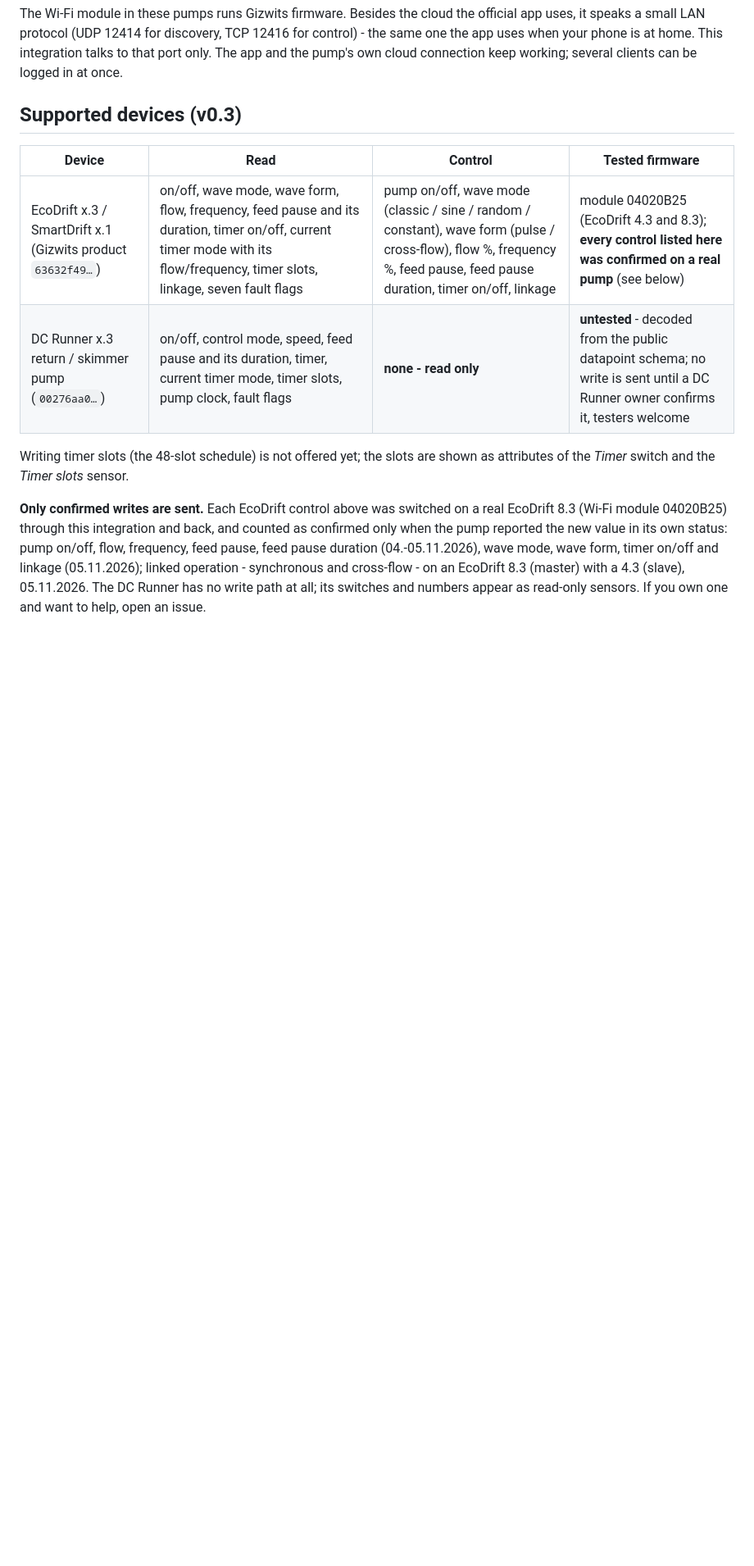
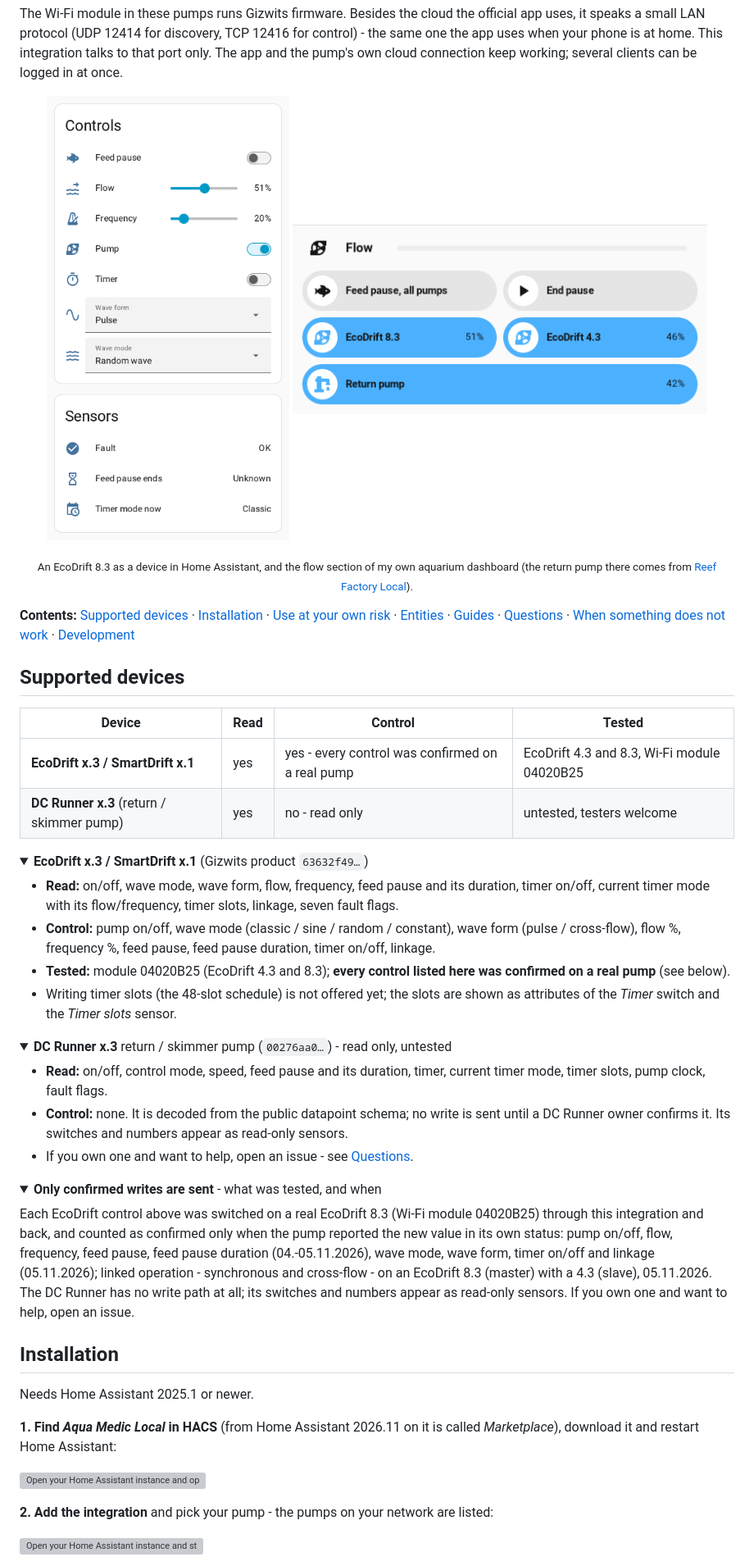
Before and after one commit to patrickk88/aquamedic-local, a Markdown page: README.md, the part around one of its changes. Shown at 82% size. GitHub-like rendering; pictures changed too: docs/img/dashboard-flow.png (added), docs/img/ecodrift.png (added); folded sections open; blank space fills up the shorter version; grey boxes are pictures that could not be loaded.

Commit message:
README: icon and badges, screenshots, fold-out blocks, installation steps, questions

```diff
--- a/README.md
+++ b/README.md
@@ -11,17 +17,49 @@ it speaks a small LAN protocol (UDP 12414 for discovery, TCP 12416 for control)
 the app uses when your phone is at home. This integration talks to that port only. The app and
 the pump's own cloud connection keep working; several clients can be logged in at once.
 
-## Supported devices (v0.3)
+<p align="center">
+  <img src="https://raw.githubusercontent.com/patrickk88/aquamedic-local/main/docs/img/ecodrift.png" width="34%" align="top" alt="An EcoDrift 8.3 as a device in Home Assistant: controls and sensors">
+  <img src="https://raw.githubusercontent.com/patrickk88/aquamedic-local/main/docs/img/dashboard-flow.png" width="58%" align="top" alt="Flow section of an aquarium dashboard in Home Assistant: feed pause for all pumps, EcoDrift 8.3 and 4.3 and the return pump">
+</p>
+<p align="center"><sub>An EcoDrift 8.3 as a device in Home Assistant, and the flow section of my own aquarium dashboard (the return pump there comes from <a href="https://github.com/patrickk88/reef-factory-local">Reef Factory Local</a>).</sub></p>
 
-| Device | Read | Control | Tested firmware |
+**Contents:** [Supported devices](#supported-devices) · [Installation](#installation) ·
+[Use at your own risk](#use-at-your-own-risk) · [Entities](#entities) · [Guides](#guides) ·
+[Questions](#questions) · [When something does not work](#when-something-does-not-work) ·
+[Development](#development)
+
+## Supported devices
+
+| Device | Read | Control | Tested |
 |---|---|---|---|
-| EcoDrift x.3 / SmartDrift x.1 (Gizwits product `63632f49…`) | on/off, wave mode, wave form, flow, frequency, feed pause and its duration, timer on/off, current timer mode with its flow/frequency, timer slots, linkage, seven fault flags | pump on/off, wave mode (classic / sine / random / constant), wave form (pulse / cross-flow), flow %, frequency %, feed pause, feed pause duration, timer on/off, linkage | module 04020B25 (EcoDrift 4.3 and 8.3); **every control listed here was confirmed on a real pump** (see below) |
-| DC Runner x.3 return / skimmer pump (`00276aa0…`) | on/off, control mode, speed, feed pause and its duration, timer, current timer mode, timer slots, pump clock, fault flags | **none - read only** | **untested** - decoded from the public datapoint schema; no write is sent until a DC Runner owner confirms it, testers welcome |
+| **EcoDrift x.3 / SmartDrift x.1** | yes | yes - every control was confirmed on a real pump | EcoDrift 4.3 and 8.3, Wi-Fi module 04020B25 |
+| **DC Runner x.3** (return / skimmer pump) | yes | no - read only | untested, testers welcome |
 
-Writing timer slots (the 48-slot schedule) is not offered yet; the slots are shown as attributes
+<details>
+<summary><b>EcoDrift x.3 / SmartDrift x.1</b> (Gizwits product <code>63632f49…</code>)</summary>
+
+- **Read:** on/off, wave mode, wave form, flow, frequency, feed pause and its duration, timer on/off, current timer mode with its flow/frequency, timer slots, linkage, seven fault flags.
+- **Control:** pump on/off, wave mode (classic / sine / random / constant), wave form (pulse / cross-flow), flow %, frequency %, feed pause, feed pause duration, timer on/off, linkage.
+- **Tested:** module 04020B25 (EcoDrift 4.3 and 8.3); **every control listed here was confirmed on a real pump** (see below).
+- Writing timer slots (the 48-slot schedule) is not offered yet; the slots are shown as attributes
 of the *Timer* switch and the *Timer slots* sensor.
 
-**Only confirmed writes are sent.** Each EcoDrift control above was switched on a real EcoDrift 8.3
+</details>
+
+<details>
+<summary><b>DC Runner x.3</b> return / skimmer pump (<code>00276aa0…</code>) - read only, untested</summary>
+
+- **Read:** on/off, control mode, speed, feed pause and its duration, timer, current timer mode, timer slots, pump clock, fault flags.
+- **Control:** none. It is decoded from the public datapoint schema; no write is sent until a DC Runner
+  owner confirms it. Its switches and numbers appear as read-only sensors.
+- If you own one and want to help, open an issue - see [Questions](#questions).
+
+</details>
+
+<details>
+<summary><b>Only confirmed writes are sent</b> - what was tested, and when</summary>
+
+Each EcoDrift control above was switched on a real EcoDrift 8.3
 (Wi-Fi module 04020B25) through this integration and back, and counted as confirmed only when the pump
 reported the new value in its own status: pump on/off, flow, frequency, feed pause, feed pause duration
 (04.-05.11.2026), wave mode, wave form, timer on/off and linkage (05.11.2026); linked operation - synchronous
@@ -29,3 +67,18 @@ and cross-flow - on an EcoDrift 8.3 (master) with a 4.3 (slave), 05.11.2026. The
 write path at all; its switches and numbers appear as read-only sensors. If you own one and want to help,
 open an issue.
 
+</details>
+
+## Installation
+
+Needs Home Assistant 2025.1 or newer.
+
+**1. Find *Aqua Medic Local* in HACS** (from Home Assistant 2026.11 on it is called *Marketplace*),
+download it and restart Home Assistant:
+
+[![Open your Home Assistant instance and open a repository inside the Home Assistant Community Store.](https://my.home-assistant.io/badges/hacs_repository.svg)](https://my.home-assistant.io/redirect/hacs_repository/?owner=patrickk88&repository=aquamedic-local&category=integration)
+
+**2. Add the integration** and pick your pump - the pumps on your network are listed:
+
+[![Open your Home Assistant instance and start setting up this integration.](https://my.home-assistant.io/badges/config_flow_start.svg)](https://my.home-assistant.io/redirect/config_flow_start/?domain=aquamedic_local)
+
```
Also changed, not shown: other parts of README.md (+125 -39 lines).
